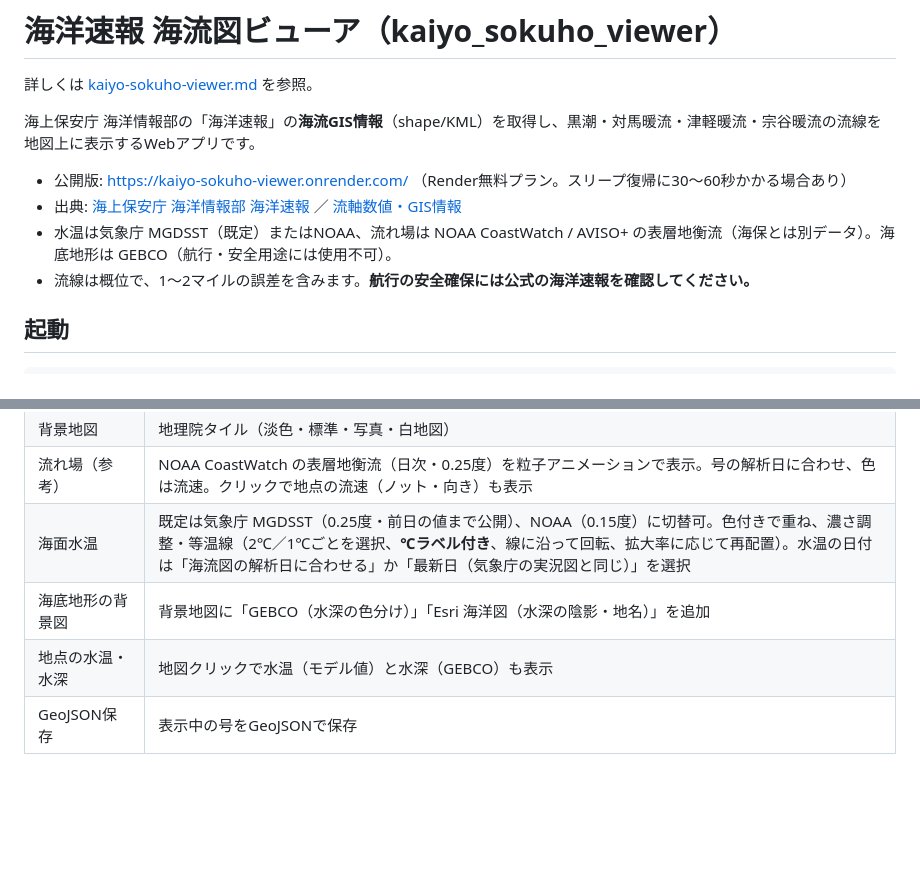
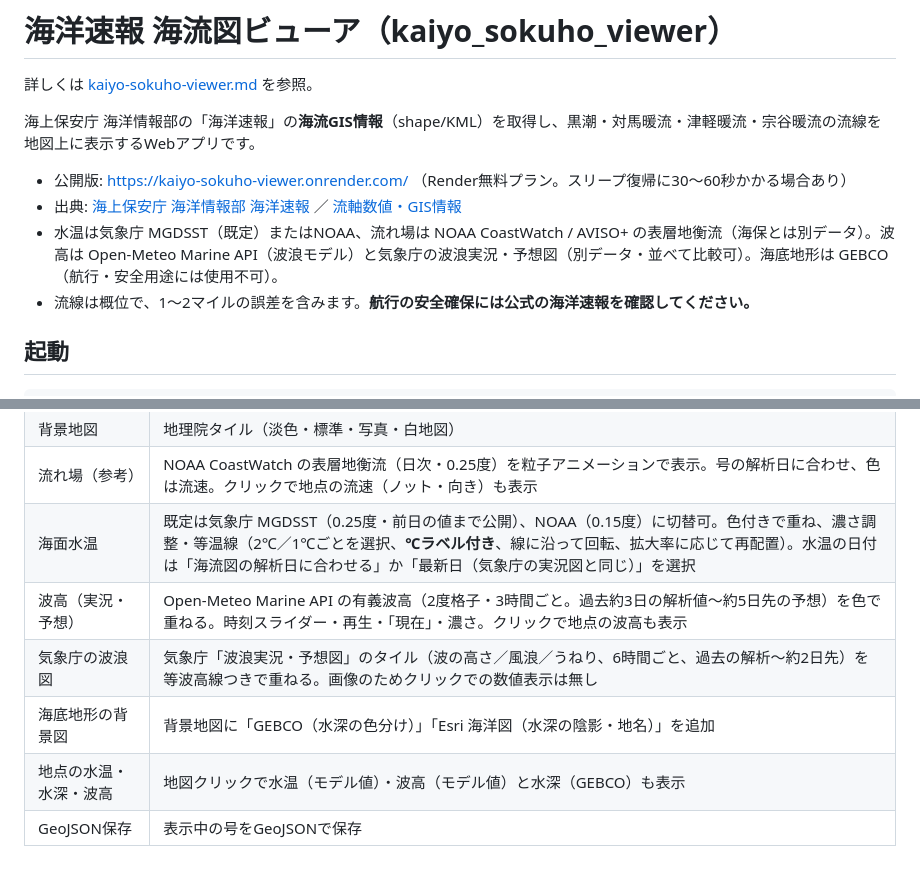
Before and after one commit to masauehr/kaiyo_sokuho_viewer, a Markdown page: README.md, 2 parts joined by grey strips. Drawn GitHub-style; blank space fills up the shorter version.

Commit message:
README・data_sourcesに波高（Open-Meteo・気象庁波浪図）の記載を追加
Co-Authored-By: Claude Sonnet 5.5 <noreply@anthropic.com>

```diff
--- a/README.md
+++ b/README.md
@@ -7,7 +7,7 @@
 - 公開版: https://kaiyo-sokuho-viewer.onrender.com/
 （Render無料プラン。スリープ復帰に30〜60秒かかる場合あり）
 - 出典: [海上保安庁 海洋情報部 海洋速報](https://www1.kaiho.mlit.go.jp/KANKYO/KAIYO/qboc/) ／ [流軸数値・GIS情報](https://www1.kaiho.mlit.go.jp/KANKYO/KAIYO/qboc/kurosio-num.html)
-- 水温は気象庁 MGDSST（既定）またはNOAA、流れ場は NOAA CoastWatch / AVISO+ の表層地衡流（海保とは別データ）。海底地形は GEBCO（航行・安全用途には使用不可）。
+- 水温は気象庁 MGDSST（既定）またはNOAA、流れ場は NOAA CoastWatch / AVISO+ の表層地衡流（海保とは別データ）。波高は Open-Meteo Marine API（波浪モデル）と気象庁の波浪実況・予想図（別データ・並べて比較可）。海底地形は GEBCO（航行・安全用途には使用不可）。
 - 流線は概位で、1〜2マイルの誤差を含みます。**航行の安全確保には公式の海洋速報を確認してください。**
 
 ## 起動
@@ -35,8 +35,10 @@ cd ~/projects/kaiyo_sokuho_viewer
 | 背景地図 | 地理院タイル（淡色・標準・写真・白地図） |
 | 流れ場（参考） | NOAA CoastWatch の表層地衡流（日次・0.25度）を粒子アニメーションで表示。号の解析日に合わせ、色は流速。クリックで地点の流速（ノット・向き）も表示 |
 | 海面水温 | 既定は気象庁 MGDSST（0.25度・前日の値まで公開）、NOAA（0.15度）に切替可。色付きで重ね、濃さ調整・等温線（2℃／1℃ごとを選択、**℃ラベル付き**、線に沿って回転、拡大率に応じて再配置）。水温の日付は「海流図の解析日に合わせる」か「最新日（気象庁の実況図と同じ）」を選択 |
+| 波高（実況・予想） | Open-Meteo Marine API の有義波高（2度格子・3時間ごと。過去約3日の解析値〜約5日先の予想）を色で重ねる。時刻スライダー・再生・「現在」・濃さ。クリックで地点の波高も表示 |
+| 気象庁の波浪図 | 気象庁「波浪実況・予想図」のタイル（波の高さ／風浪／うねり、6時間ごと、過去の解析〜約2日先）を等波高線つきで重ねる。画像のためクリックでの数値表示は無し |
 | 海底地形の背景図 | 背景地図に「GEBCO（水深の色分け）」「Esri 海洋図（水深の陰影・地名）」を追加 |
-| 地点の水温・水深 | 地図クリックで水温（モデル値）と水深（GEBCO）も表示 |
+| 地点の水温・水深・波高 | 地図クリックで水温（モデル値）・波高（モデル値）と水深（GEBCO）も表示 |
 | GeoJSON保存 | 表示中の号をGeoJSONで保存 |
 
 ## Render へのデプロイ（PC不要で公開）
```
Also changed, not shown: docs/data_sources.md (+11 -0 lines).
